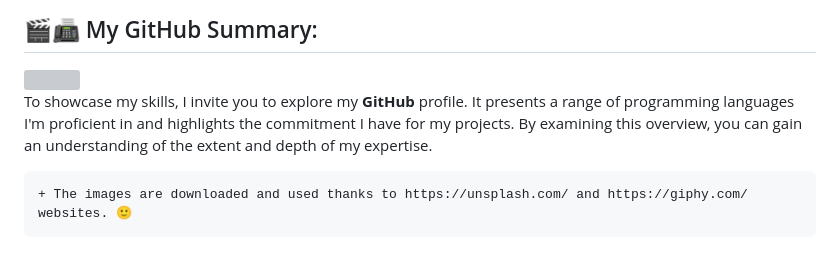
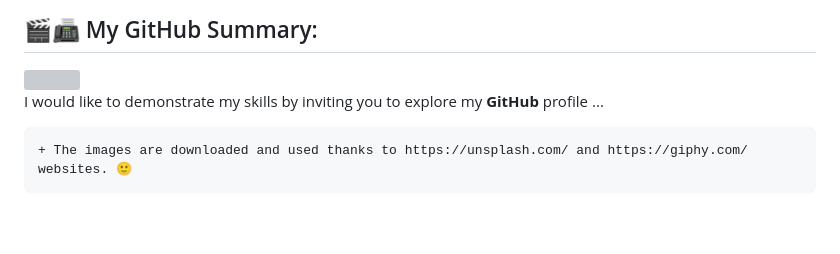
Before and after one commit to Alirezanltv/Alireza_Kanani, a Markdown page: README.md, the part around the change. GitHub-like rendering; blank space fills up the shorter version; grey boxes are pictures that could not be loaded.

````diff
--- a/README.md
+++ b/README.md
@@ -31,7 +31,7 @@ I have acquired a variety of skills in the field of data science and machine lea
 
 <img src = "https://github.com/suhasmaddali/Images/blob/main/Text%20Generated.gif" />
 
-To showcase my skills, I invite you to explore my **GitHub** profile. It presents a range of programming languages I'm proficient in and highlights the commitment I have for my projects. By examining this overview, you can gain an understanding of the extent and depth of my expertise.
+I would like to demonstrate my skills by inviting you to explore my **GitHub** profile ...
 
 ```diff
 + The images are downloaded and used thanks to https://unsplash.com/ and https://giphy.com/ websites. 🙂
````
